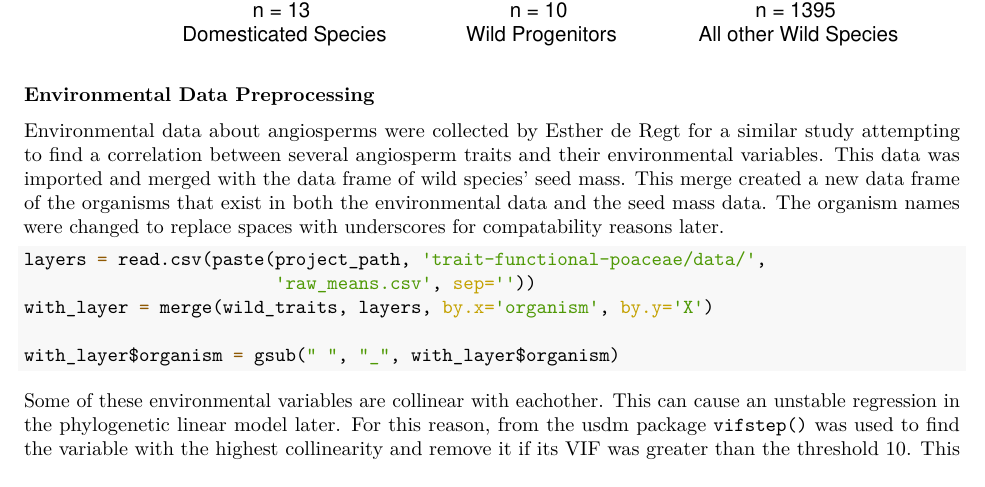
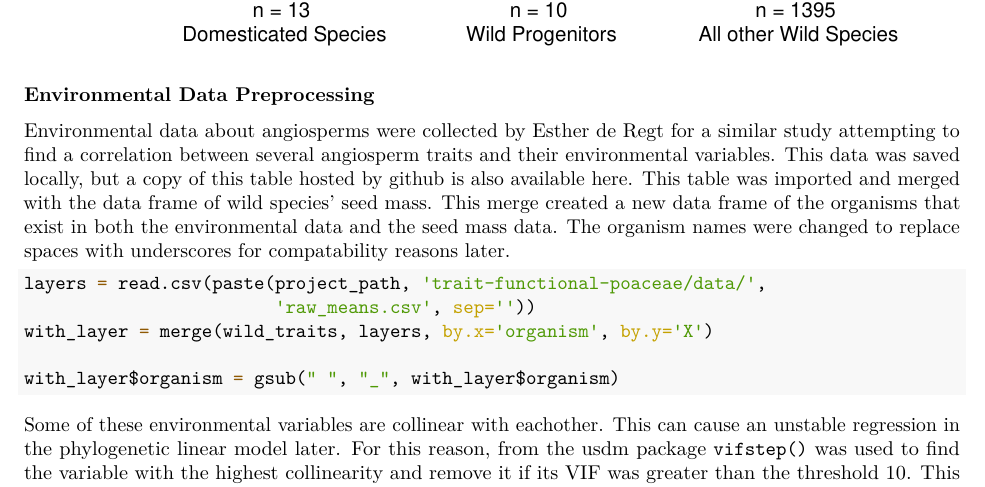
Before and after one commit to naturalis/trait-functional-poaceae, an R Markdown document (scripts/seedmass_wf.Rmd): part of page 4 of 7, cut so that both start at the same text. The pictures show the output file scripts/seedmass_wf.pdf that the author committed with the source.

Commit message:
Added direct link to raw_means.csv on angiosperm-traits repository

````diff
--- a/scripts/seedmass_wf.Rmd
+++ b/scripts/seedmass_wf.Rmd
@@ -148,7 +148,7 @@ axis(side = 1, at = 1:3,
 
 ### Environmental Data Preprocessing
 
-Environmental data about angiosperms were collected by Esther de Regt for a [similar study](https://github.com/naturalis/angiosperm-traits) attempting to find a correlation between several angiosperm traits and their environmental variables. This data was imported and merged with the data frame of wild species' seed mass. This merge created a new data frame of the organisms that exist in both the environmental data and the seed mass data. The organism names were changed to replace spaces with underscores for compatability reasons later.
+Environmental data about angiosperms were collected by Esther de Regt for a [similar study](https://github.com/naturalis/angiosperm-traits) attempting to find a correlation between several angiosperm traits and their environmental variables. This data was saved locally, but a copy of this table hosted by github is also available [here](https://github.com/naturalis/angiosperm-traits/blob/master/raw_means.csv). This table was imported and merged with the data frame of wild species' seed mass. This merge created a new data frame of the organisms that exist in both the environmental data and the seed mass data. The organism names were changed to replace spaces with underscores for compatability reasons later.
 
 ```{r loadLayers}
 
````
Also changed, not shown: scripts/seedmass_wf.pdf.
